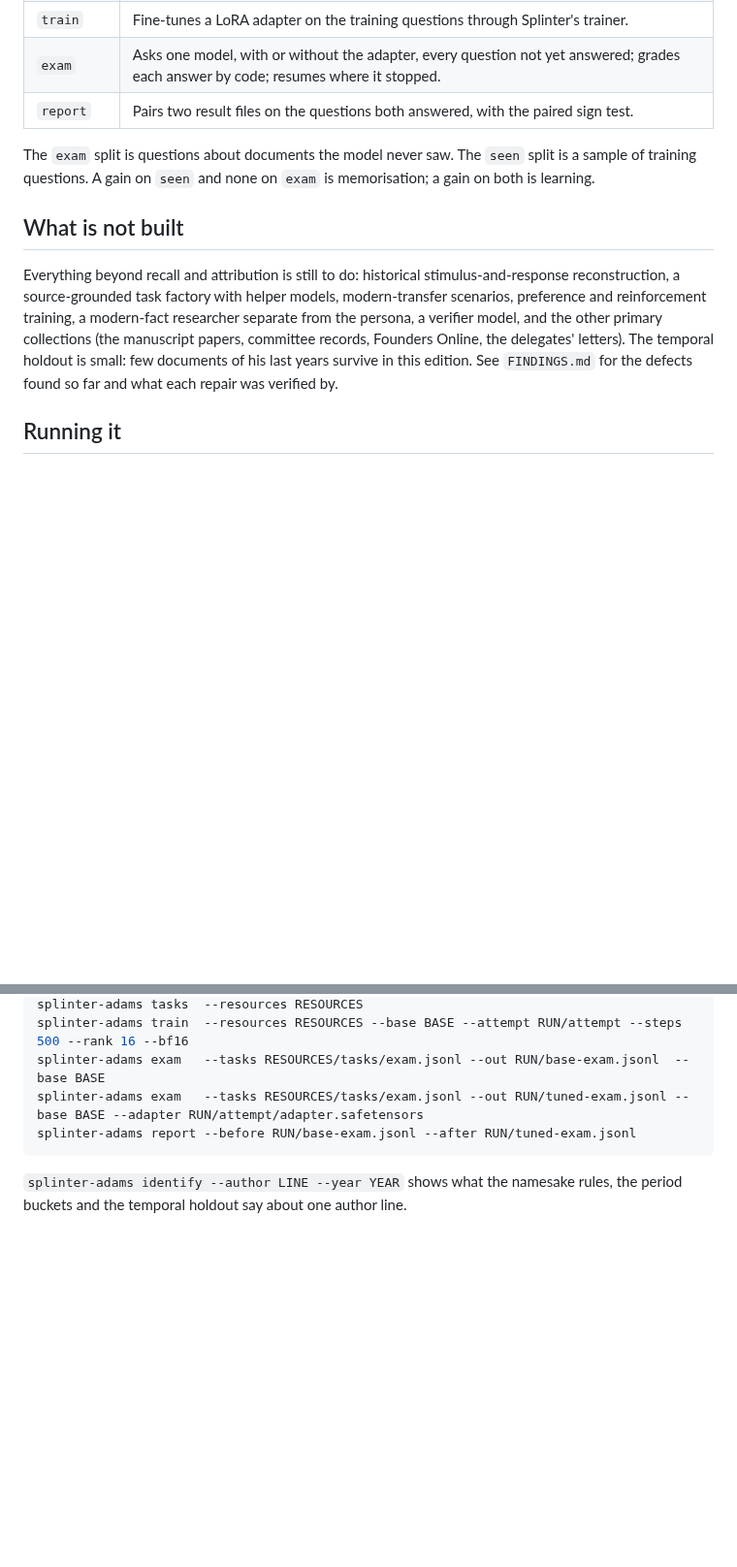
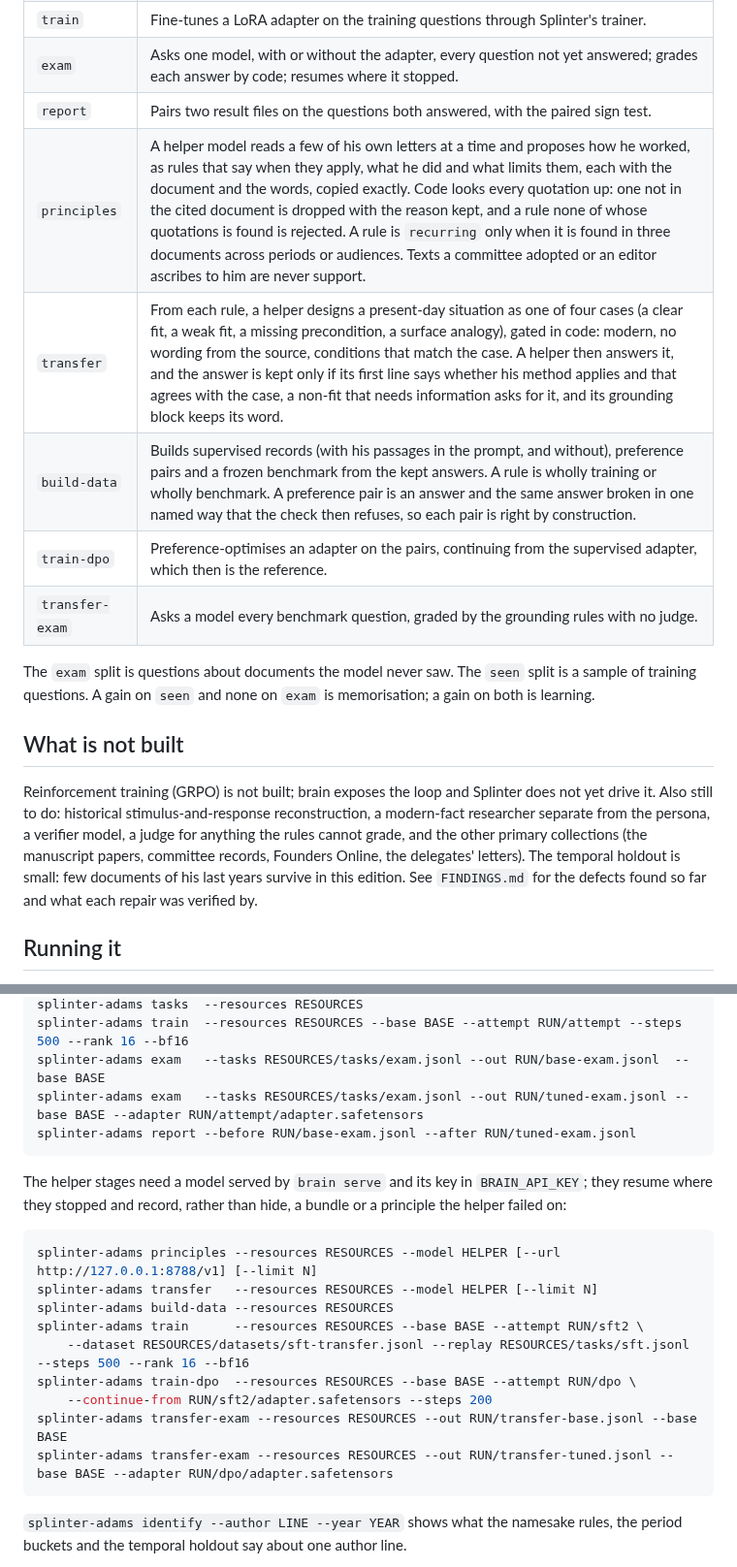
Before and after one commit to swedishembedded/splinter, a Markdown page: samples/adams/README.md, 2 parts joined by grey strips. Shown at 97% size. Rendered like a GitHub page; blank space fills up the shorter version.

Commit message:
samples: adams documents the helper stages and the training and benchmark commands it now has

````diff
--- a/samples/adams/README.md
+++ b/samples/adams/README.md
@@ -31,6 +31,11 @@ what he believed.
 | `train` | Fine-tunes a LoRA adapter on the training questions through Splinter's trainer. |
 | `exam` | Asks one model, with or without the adapter, every question not yet answered; grades each answer by code; resumes where it stopped. |
 | `report` | Pairs two result files on the questions both answered, with the paired sign test. |
+| `principles` | A helper model reads a few of his own letters at a time and proposes how he worked, as rules that say when they apply, what he did and what limits them, each with the document and the words, copied exactly. Code looks every quotation up: one not in the cited document is dropped with the reason kept, and a rule none of whose quotations is found is rejected. A rule is `recurring` only when it is found in three documents across periods or audiences. Texts a committee adopted or an editor ascribes to him are never support. |
+| `transfer` | From each rule, a helper designs a present-day situation as one of four cases (a clear fit, a weak fit, a missing precondition, a surface analogy), gated in code: modern, no wording from the source, conditions that match the case. A helper then answers it, and the answer is kept only if its first line says whether his method applies and that agrees with the case, a non-fit that needs information asks for it, and its grounding block keeps its word. |
+| `build-data` | Builds supervised records (with his passages in the prompt, and without), preference pairs and a frozen benchmark from the kept answers. A rule is wholly training or wholly benchmark. A preference pair is an answer and the same answer broken in one named way that the check then refuses, so each pair is right by construction. |
+| `train-dpo` | Preference-optimises an adapter on the pairs, continuing from the supervised adapter, which then is the reference. |
+| `transfer-exam` | Asks a model every benchmark question, graded by the grounding rules with no judge. |
 
 The `exam` split is questions about documents the model never saw. The `seen`
 split is a sample of training questions. A gain on `seen` and none on `exam` is
@@ -38,14 +43,14 @@ memorisation; a gain on both is learning.
 
 ## What is not built
 
-Everything beyond recall and attribution is still to do: historical
-stimulus-and-response reconstruction, a source-grounded task factory with
-helper models, modern-transfer scenarios, preference and reinforcement
-training, a modern-fact researcher separate from the persona, a verifier model,
-and the other primary collections (the manuscript papers, committee records,
-Founders Online, the delegates' letters). The temporal holdout is small: few
-documents of his last years survive in this edition. See `FINDINGS.md` for the
-defects found so far and what each repair was verified by.
+Reinforcement training (GRPO) is not built; brain exposes the loop and Splinter
+does not yet drive it. Also still to do: historical stimulus-and-response
+reconstruction, a modern-fact researcher separate from the persona, a verifier
+model, a judge for anything the rules cannot grade, and the other primary
+collections (the manuscript papers, committee records, Founders Online, the
+delegates' letters). The temporal holdout is small: few documents of his last
+years survive in this edition. See `FINDINGS.md` for the defects found so far
+and what each repair was verified by.
 
 ## Running it
 
@@ -63,6 +68,22 @@ splinter-adams exam   --tasks RESOURCES/tasks/exam.jsonl --out RUN/tuned-exam.js
 splinter-adams report --before RUN/base-exam.jsonl --after RUN/tuned-exam.jsonl
 ```
 
+The helper stages need a model served by `brain serve` and its key in
+`BRAIN_API_KEY`; they resume where they stopped and record, rather than hide, a
+bundle or a principle the helper failed on:
+
+```bash
+splinter-adams principles --resources RESOURCES --model HELPER [--url http://127.0.0.1:8788/v1] [--limit N]
+splinter-adams transfer   --resources RESOURCES --model HELPER [--limit N]
+splinter-adams build-data --resources RESOURCES
+splinter-adams train      --resources RESOURCES --base BASE --attempt RUN/sft2 \
+    --dataset RESOURCES/datasets/sft-transfer.jsonl --replay RESOURCES/tasks/sft.jsonl --steps 500 --rank 16 --bf16
+splinter-adams train-dpo  --resources RESOURCES --base BASE --attempt RUN/dpo \
+    --continue-from RUN/sft2/adapter.safetensors --steps 200
+splinter-adams transfer-exam --resources RESOURCES --out RUN/transfer-base.jsonl --base BASE
+splinter-adams transfer-exam --resources RESOURCES --out RUN/transfer-tuned.jsonl --base BASE --adapter RUN/dpo/adapter.safetensors
+```
+
 `splinter-adams identify --author LINE --year YEAR` shows what the namesake
 rules, the period buckets and the temporal holdout say about one author line.
 
````
